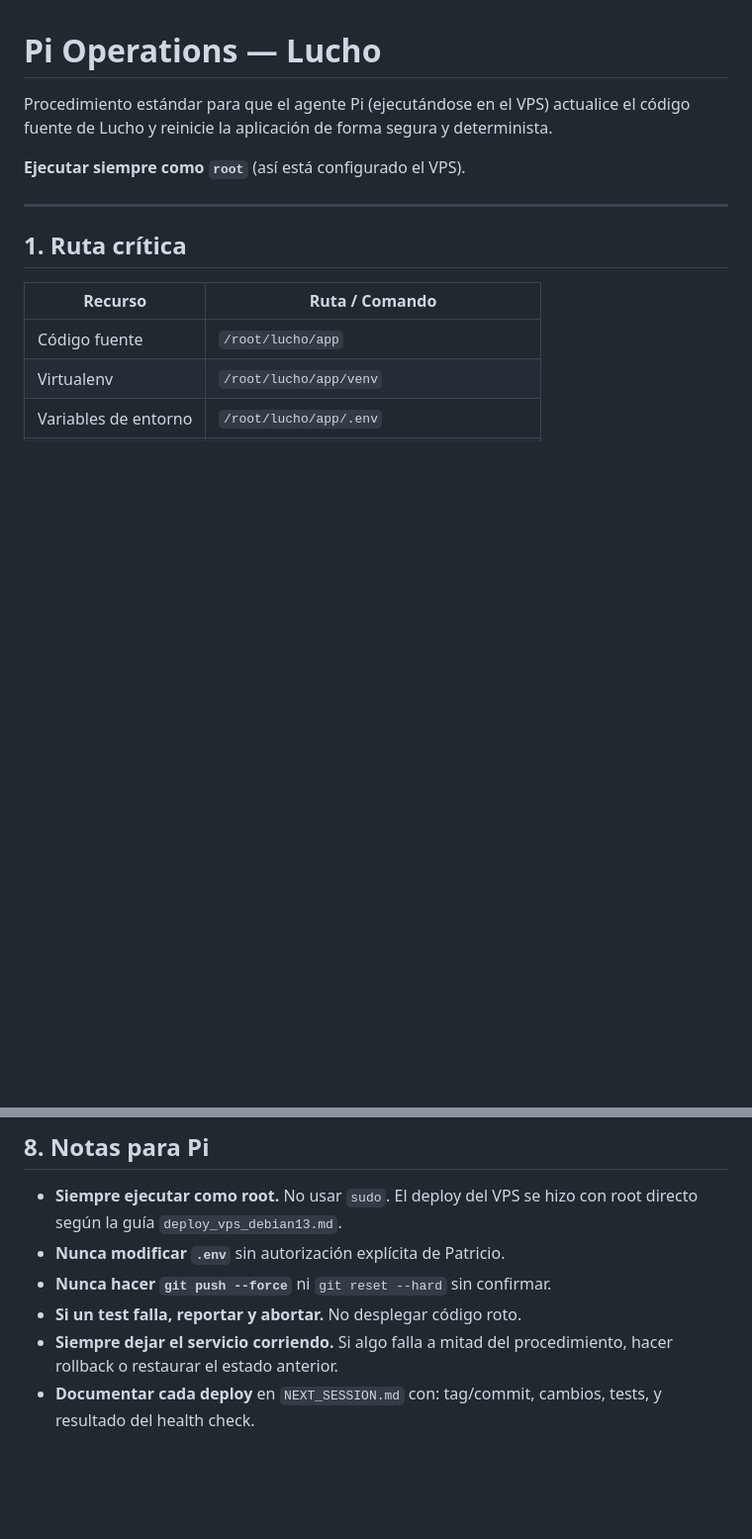
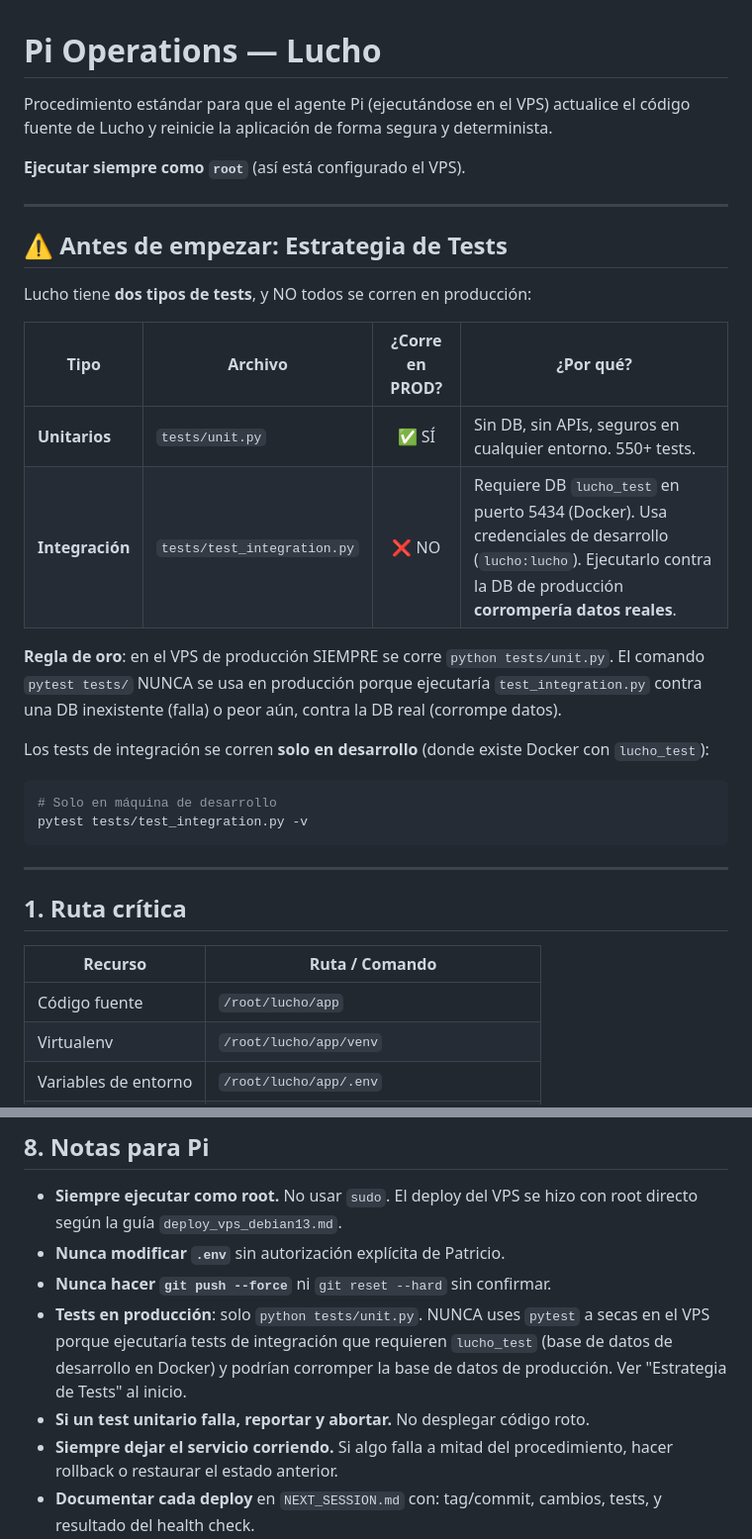
Before and after one commit to pvalarezo/lucho, a Markdown page: docs/pi_operations.md, 2 parts joined by grey strips. Shown at 99% size. Rendered like a GitHub page; blank space fills up the shorter version.

````diff
--- a/docs/pi_operations.md
+++ b/docs/pi_operations.md
@@ -4,6 +4,25 @@ Procedimiento estándar para que el agente Pi (ejecutándose en el VPS) actualic
 el código fuente de Lucho y reinicie la aplicación de forma segura y determinista.
 
 **Ejecutar siempre como `root`** (así está configurado el VPS).
+
+---
+
+## ⚠️ Antes de empezar: Estrategia de Tests
+
+Lucho tiene **dos tipos de tests**, y NO todos se corren en producción:
+
+| Tipo | Archivo | ¿Corre en PROD? | ¿Por qué? |
+|------|---------|:---:|---|
+| **Unitarios** | `tests/unit.py` | ✅ SÍ | Sin DB, sin APIs, seguros en cualquier entorno. 550+ tests. |
+| **Integración** | `tests/test_integration.py` | ❌ NO | Requiere DB `lucho_test` en puerto 5434 (Docker). Usa credenciales de desarrollo (`lucho:lucho`). Ejecutarlo contra la DB de producción **corrompería datos reales**. |
+
+**Regla de oro**: en el VPS de producción SIEMPRE se corre `python tests/unit.py`. El comando `pytest tests/` NUNCA se usa en producción porque ejecutaría `test_integration.py` contra una DB inexistente (falla) o peor aún, contra la DB real (corrompe datos).
+
+Los tests de integración se corren **solo en desarrollo** (donde existe Docker con `lucho_test`):
+```bash
+# Solo en máquina de desarrollo
+pytest tests/test_integration.py -v
+```
 
 ---
 
@@ -238,7 +286,11 @@ Antes de ejecutar el procedimiento completo, Pi debe verificar:
   con root directo según la guía `deploy_vps_debian13.md`.
 - **Nunca modificar `.env`** sin autorización explícita de Patricio.
 - **Nunca hacer `git push --force`** ni `git reset --hard` sin confirmar.
-- **Si un test falla, reportar y abortar.** No desplegar código roto.
+- **Tests en producción**: solo `python tests/unit.py`. NUNCA uses `pytest`
+  a secas en el VPS porque ejecutaría tests de integración que requieren
+  `lucho_test` (base de datos de desarrollo en Docker) y podrían corromper
+  la base de datos de producción. Ver "Estrategia de Tests" al inicio.
+- **Si un test unitario falla, reportar y abortar.** No desplegar código roto.
 - **Siempre dejar el servicio corriendo.** Si algo falla a mitad del
   procedimiento, hacer rollback o restaurar el estado anterior.
 - **Documentar cada deploy** en `NEXT_SESSION.md` con: tag/commit, cambios,
````
Also changed, not shown: other parts of docs/pi_operations.md (+46 -17 lines), NEXT_SESSION.md (+12 -7 lines).
